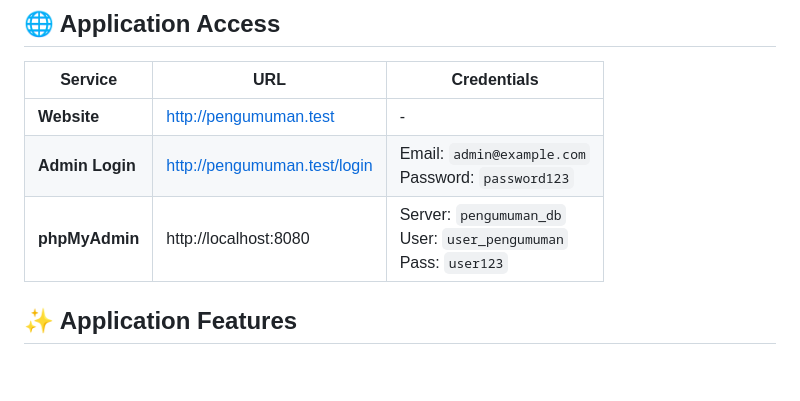
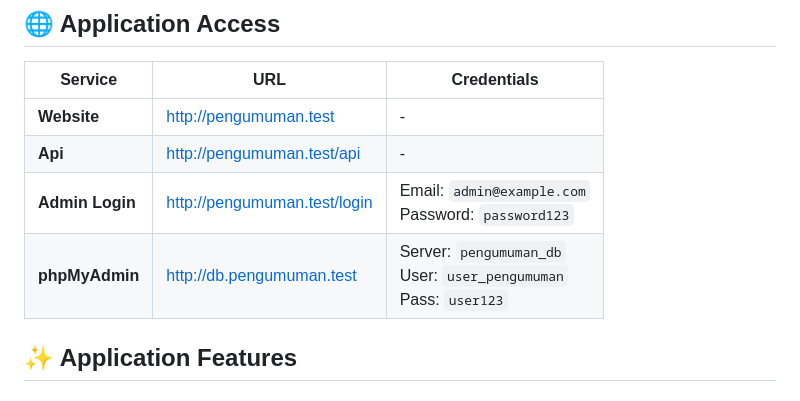
Before and after one commit to fauzantaslim/announcement-app, a Markdown page: README.MD, the part around the change. Rendered like a GitHub page; blank space fills up the shorter version.

Commit message:
Update README with project details and instructions

```diff
--- a/README.MD
+++ b/README.MD
@@ -245,8 +245,9 @@ Ensure all the following containers are running:
 | Service | URL | Credentials |
 |---------|-----|-------------|
 | **Website** | http://pengumuman.test | - |
+| **Api** | http://pengumuman.test/api | - |
 | **Admin Login** | http://pengumuman.test/login | Email: `admin@example.com`<br>Password: `password123` |
-| **phpMyAdmin** | http://localhost:8080 | Server: `pengumuman_db`<br>User: `user_pengumuman`<br>Pass: `user123` |
+| **phpMyAdmin** | http://db.pengumuman.test | Server: `pengumuman_db`<br>User: `user_pengumuman`<br>Pass: `user123` |
 
 ## ✨ Application Features
 
```
